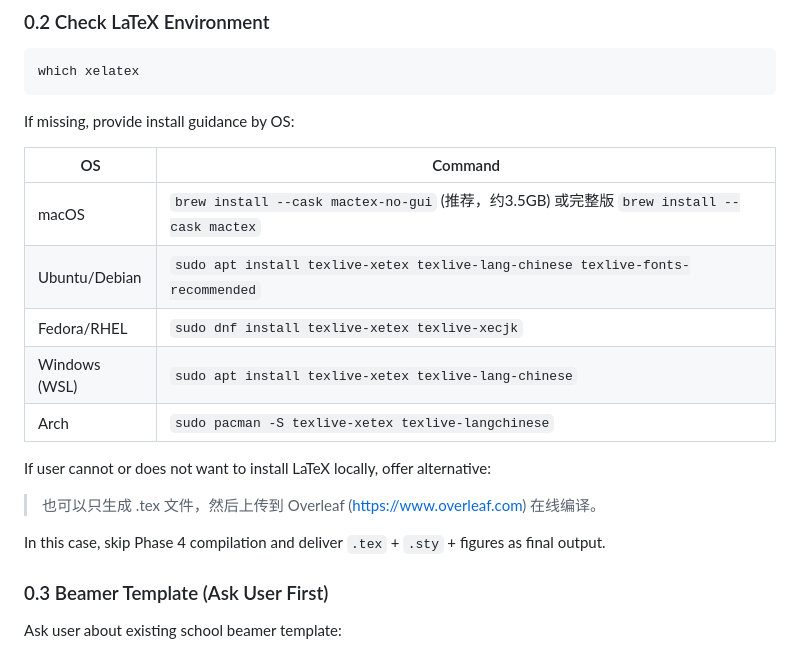
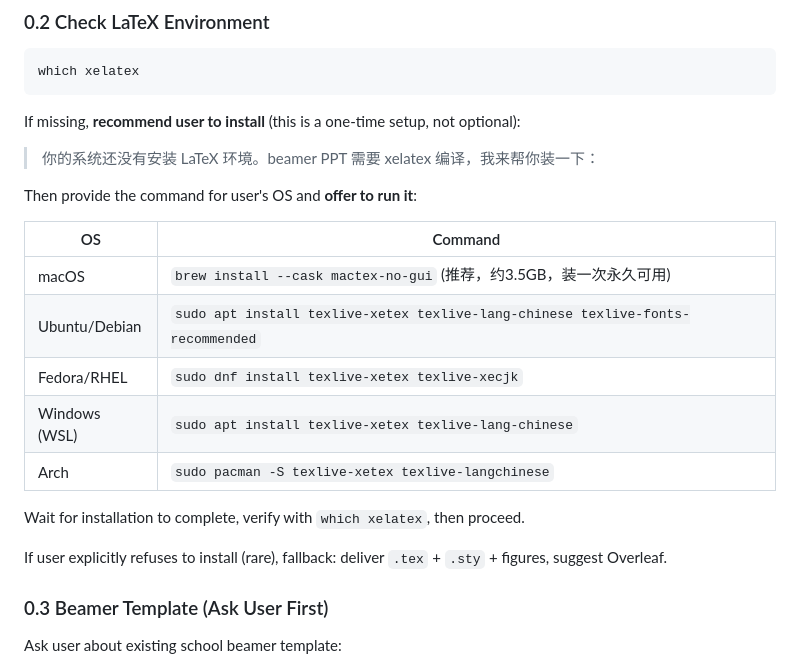
Before and after one commit to Faust-Donf/beamer-academic, a Markdown page: SKILL.md, the part around the change. GitHub-like rendering.

Commit message:
fix: recommend LaTeX installation instead of Overleaf fallback
Changed behavior: when xelatex is missing, actively recommend and
offer to run the install command. Overleaf is only a last-resort
fallback if user explicitly refuses to install.

Co-Authored-By: Claude Opus 4.6 (1M context) <noreply@anthropic.com>

````diff
--- a/SKILL.md
+++ b/SKILL.md
@@ -41,20 +41,23 @@ If user only has PDF, warn:
 which xelatex
 ```
 
-If missing, provide install guidance by OS:
+If missing, **recommend user to install** (this is a one-time setup, not optional):
+
+> 你的系统还没有安装 LaTeX 环境。beamer PPT 需要 xelatex 编译，我来帮你装一下：
+
+Then provide the command for user's OS and **offer to run it**:
 
 | OS | Command |
 |----|---------|
-| macOS | `brew install --cask mactex-no-gui` (推荐，约3.5GB) 或完整版 `brew install --cask mactex` |
+| macOS | `brew install --cask mactex-no-gui` (推荐，约3.5GB，装一次永久可用) |
 | Ubuntu/Debian | `sudo apt install texlive-xetex texlive-lang-chinese texlive-fonts-recommended` |
 | Fedora/RHEL | `sudo dnf install texlive-xetex texlive-xecjk` |
 | Windows (WSL) | `sudo apt install texlive-xetex texlive-lang-chinese` |
 | Arch | `sudo pacman -S texlive-xetex texlive-langchinese` |
 
-If user cannot or does not want to install LaTeX locally, offer alternative:
-> 也可以只生成 .tex 文件，然后上传到 Overleaf (https://www.overleaf.com) 在线编译。
+Wait for installation to complete, verify with `which xelatex`, then proceed.
 
-In this case, skip Phase 4 compilation and deliver `.tex` + `.sty` + figures as final output.
+If user explicitly refuses to install (rare), fallback: deliver `.tex` + `.sty` + figures, suggest Overleaf.
 
 ### 0.3 Beamer Template (Ask User First)
 
````
